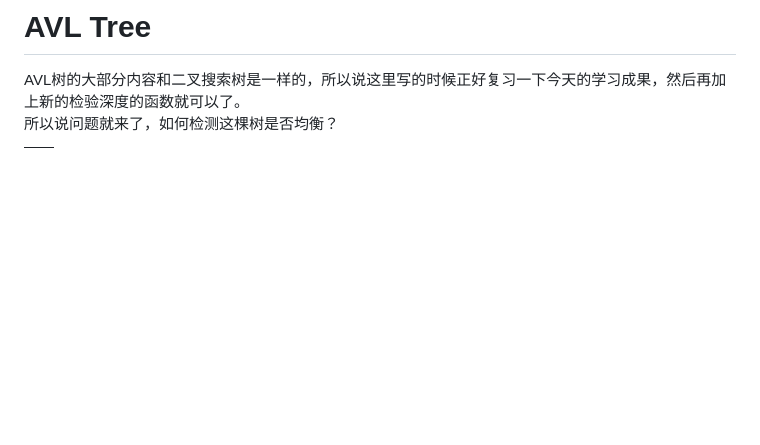
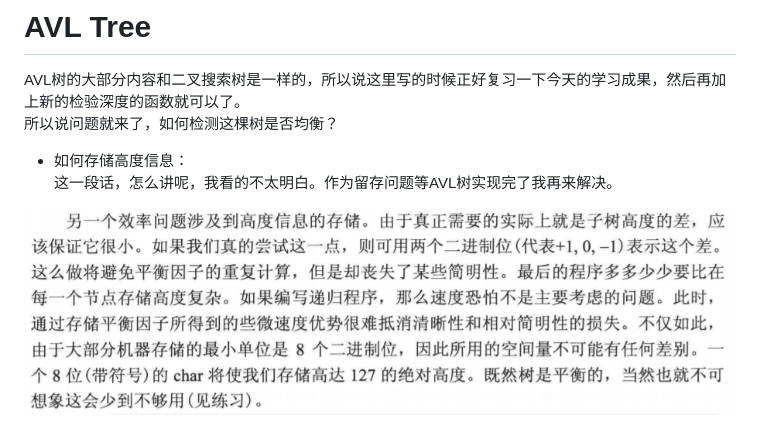
Before and after one commit to xieyuschen/Trees-implement-by-Cpp, a Markdown page: B-Tree/README.md, the part around the change. Rendered like a GitHub page; pictures changed too: B-Tree/Images/AVL1.png (added); blank space fills up the shorter version.

Commit message:
Add Demo about AVL treeeeee

```diff
--- a/B-Tree/README.md
+++ b/B-Tree/README.md
@@ -306,4 +306,7 @@ const Comparable& findMin() const
 # AVL Tree
 AVL树的大部分内容和二叉搜索树是一样的，所以说这里写的时候正好复习一下今天的学习成果，然后再加上新的检验深度的函数就可以了。
 所以说问题就来了，如何检测这棵树是否均衡？
-——
+- 如何存储高度信息：
+这一段话，怎么讲呢，我看的不太明白。作为留存问题等AVL树实现完了我再来解决。
+
+![](Images/AVL1.png)
```
Also changed, not shown: 4 other files.
